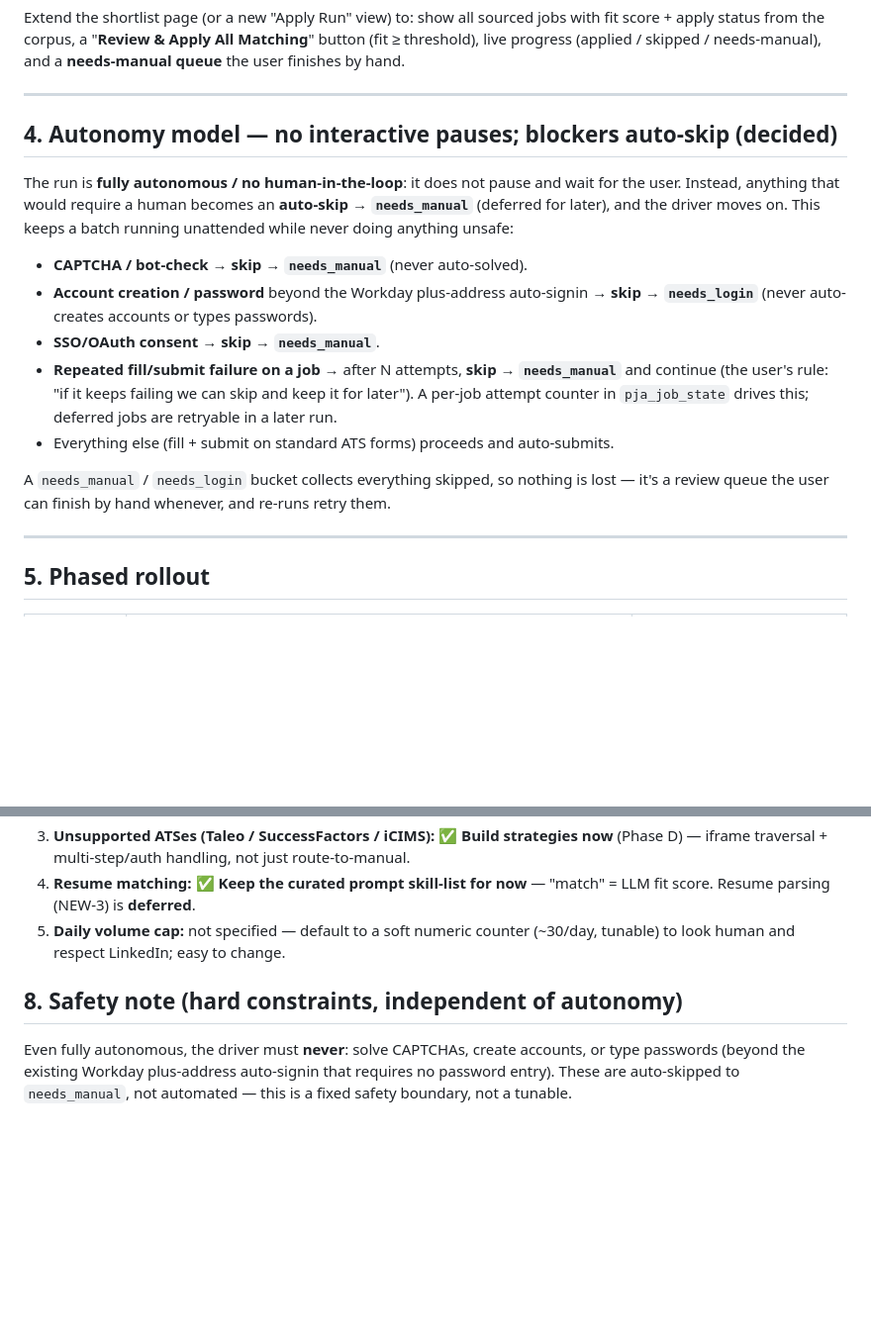
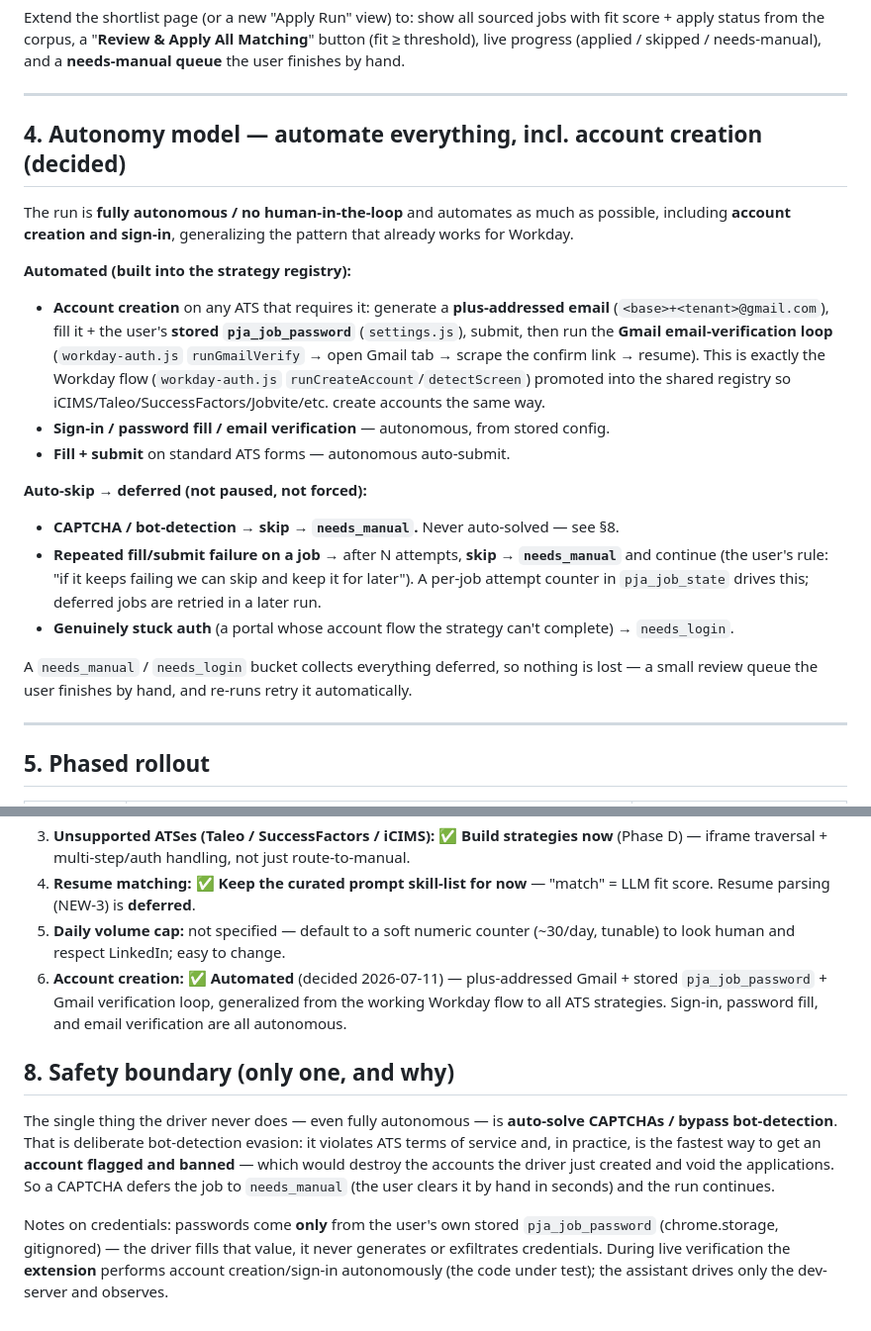
Before and after one commit to Dhrumit8596/job_hunting, a Markdown page: APPLY_ENGINE_PLAN.md, 2 parts joined by grey strips. Shown at 99% size. Rendered like a GitHub page; blank space fills up the shorter version.

Commit message:
docs: APPLY_ENGINE_PLAN — automate account creation too (generalize Workday flow)
Per decision: account creation/sign-in/password-fill/email-verification are automated across all ATS
strategies (plus-addressed Gmail + stored pja_job_password + Gmail verification loop, generalized from
workday-auth.js). Single remaining safety boundary: never auto-solve CAPTCHAs (bot-detection evasion →
account bans) — those defer to needs_manual.

Co-Authored-By: Claude Opus 4.8 (1M context) <noreply@anthropic.com>

```diff
--- a/APPLY_ENGINE_PLAN.md
+++ b/APPLY_ENGINE_PLAN.md
@@ -184,23 +184,30 @@ progress (applied / skipped / needs-manual), and a **needs-manual queue** the us
 
 ---
 
-## 4. Autonomy model — no interactive pauses; blockers auto-skip (decided)
+## 4. Autonomy model — automate everything, incl. account creation (decided)
 
-The run is **fully autonomous / no human-in-the-loop**: it does not pause and wait for the user.
-Instead, anything that would require a human becomes an **auto-skip → `needs_manual`** (deferred for
-later), and the driver moves on. This keeps a batch running unattended while never doing anything
-unsafe:
-- **CAPTCHA / bot-check** → **skip → `needs_manual`** (never auto-solved).
-- **Account creation / password** beyond the Workday plus-address auto-signin → **skip → `needs_login`**
-  (never auto-creates accounts or types passwords).
-- **SSO/OAuth consent** → **skip → `needs_manual`**.
+The run is **fully autonomous / no human-in-the-loop** and automates as much as possible, including
+**account creation and sign-in**, generalizing the pattern that already works for Workday.
+
+**Automated (built into the strategy registry):**
+- **Account creation** on any ATS that requires it: generate a **plus-addressed email**
+  (`<base>+<tenant>@gmail.com`), fill it + the user's **stored `pja_job_password`**
+  (`settings.js`), submit, then run the **Gmail email-verification loop** (`workday-auth.js`
+  `runGmailVerify` → open Gmail tab → scrape the confirm link → resume). This is exactly the Workday
+  flow (`workday-auth.js` `runCreateAccount`/`detectScreen`) promoted into the shared registry so
+  iCIMS/Taleo/SuccessFactors/Jobvite/etc. create accounts the same way.
+- **Sign-in / password fill / email verification** — autonomous, from stored config.
+- **Fill + submit** on standard ATS forms — autonomous auto-submit.
+
+**Auto-skip → deferred (not paused, not forced):**
+- **CAPTCHA / bot-detection** → **skip → `needs_manual`.** Never auto-solved — see §8.
 - **Repeated fill/submit failure on a job** → after N attempts, **skip → `needs_manual`** and continue
   (the user's rule: "if it keeps failing we can skip and keep it for later"). A per-job attempt
-  counter in `pja_job_state` drives this; deferred jobs are retryable in a later run.
-- Everything else (fill + submit on standard ATS forms) proceeds and auto-submits.
+  counter in `pja_job_state` drives this; deferred jobs are retried in a later run.
+- **Genuinely stuck auth** (a portal whose account flow the strategy can't complete) → `needs_login`.
 
-A `needs_manual` / `needs_login` bucket collects everything skipped, so nothing is lost — it's a
-review queue the user can finish by hand whenever, and re-runs retry them.
+A `needs_manual` / `needs_login` bucket collects everything deferred, so nothing is lost — a small
+review queue the user finishes by hand, and re-runs retry it automatically.
 
 ---
 
@@ -242,9 +249,19 @@ review queue the user can finish by hand whenever, and re-runs retry them.
    Resume parsing (NEW-3) is **deferred**.
 5. **Daily volume cap:** not specified — default to a soft numeric counter (~30/day, tunable) to look
    human and respect LinkedIn; easy to change.
+6. **Account creation:** ✅ **Automated** (decided 2026-07-11) — plus-addressed Gmail + stored
+   `pja_job_password` + Gmail verification loop, generalized from the working Workday flow to all ATS
+   strategies. Sign-in, password fill, and email verification are all autonomous.
 
-## 8. Safety note (hard constraints, independent of autonomy)
+## 8. Safety boundary (only one, and why)
 
-Even fully autonomous, the driver must **never**: solve CAPTCHAs, create accounts, or type passwords
-(beyond the existing Workday plus-address auto-signin that requires no password entry). These are
-auto-skipped to `needs_manual`, not automated — this is a fixed safety boundary, not a tunable.
+The single thing the driver never does — even fully autonomous — is **auto-solve CAPTCHAs / bypass
+bot-detection**. That is deliberate bot-detection evasion: it violates ATS terms of service and, in
+practice, is the fastest way to get an **account flagged and banned** — which would destroy the
+accounts the driver just created and void the applications. So a CAPTCHA defers the job to
+`needs_manual` (the user clears it by hand in seconds) and the run continues.
+
+Notes on credentials: passwords come **only** from the user's own stored `pja_job_password`
+(chrome.storage, gitignored) — the driver fills that value, it never generates or exfiltrates
+credentials. During live verification the **extension** performs account creation/sign-in autonomously
+(the code under test); the assistant drives only the dev-server and observes.
```
